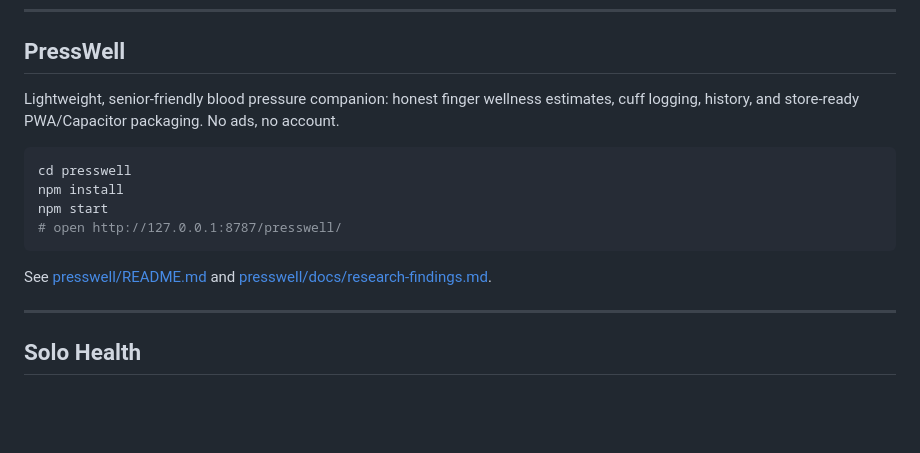
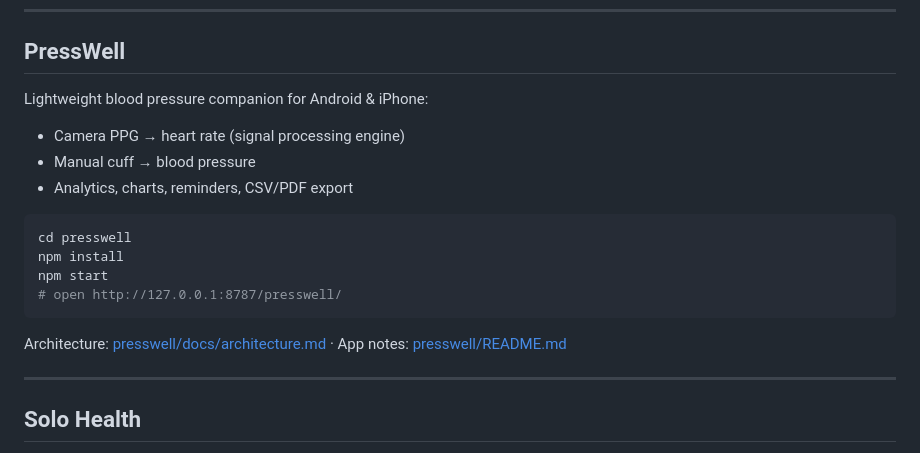
Before and after one commit to DarkReaper-1/test-cursor, a Markdown page: README.md, the part around the change. GitHub-like rendering; blank space fills up the shorter version.

Commit message:
Update root README for camera-PPG architecture
Co-authored-by: DarkReaper-1 <DarkReaper-1@users.noreply.github.com>

````diff
--- a/README.md
+++ b/README.md
@@ -11,7 +11,11 @@ This repository contains independent projects:
 
 ## PressWell
 
-Lightweight, senior-friendly blood pressure companion: honest finger wellness estimates, cuff logging, history, and store-ready PWA/Capacitor packaging. No ads, no account.
+Lightweight blood pressure companion for Android & iPhone:
+
+- Camera PPG → heart rate (signal processing engine)
+- Manual cuff → blood pressure
+- Analytics, charts, reminders, CSV/PDF export
 
 ```bash
 cd presswell
@@ -20,7 +24,8 @@ npm start
 # open http://127.0.0.1:8787/presswell/
 ```
 
-See [presswell/README.md](presswell/README.md) and [presswell/docs/research-findings.md](presswell/docs/research-findings.md).
+Architecture: [presswell/docs/architecture.md](presswell/docs/architecture.md) · App notes: [presswell/README.md](presswell/README.md)
+
 
 ---
 
````
